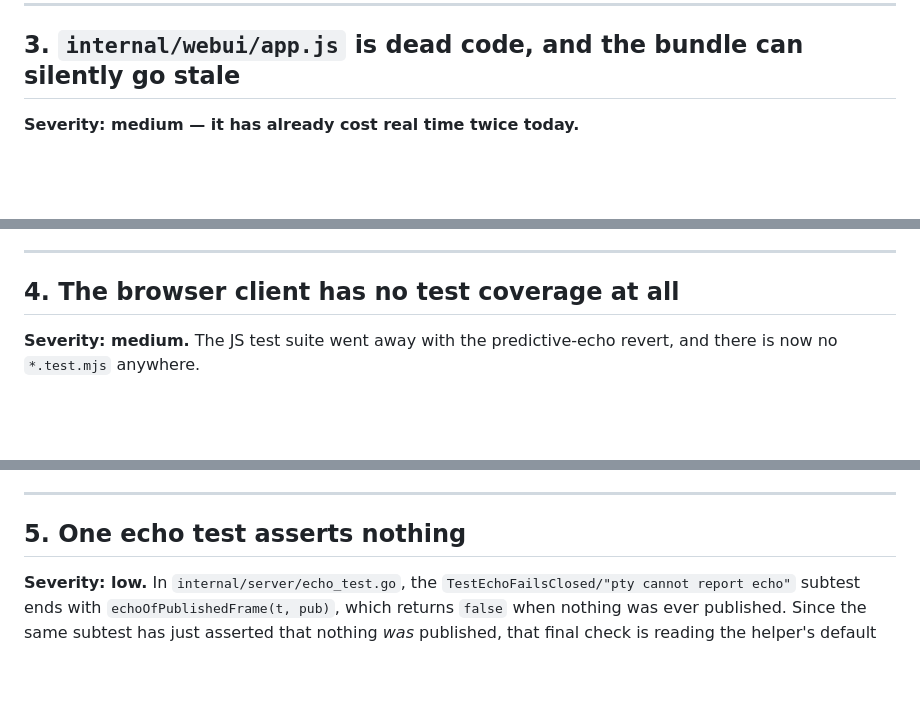
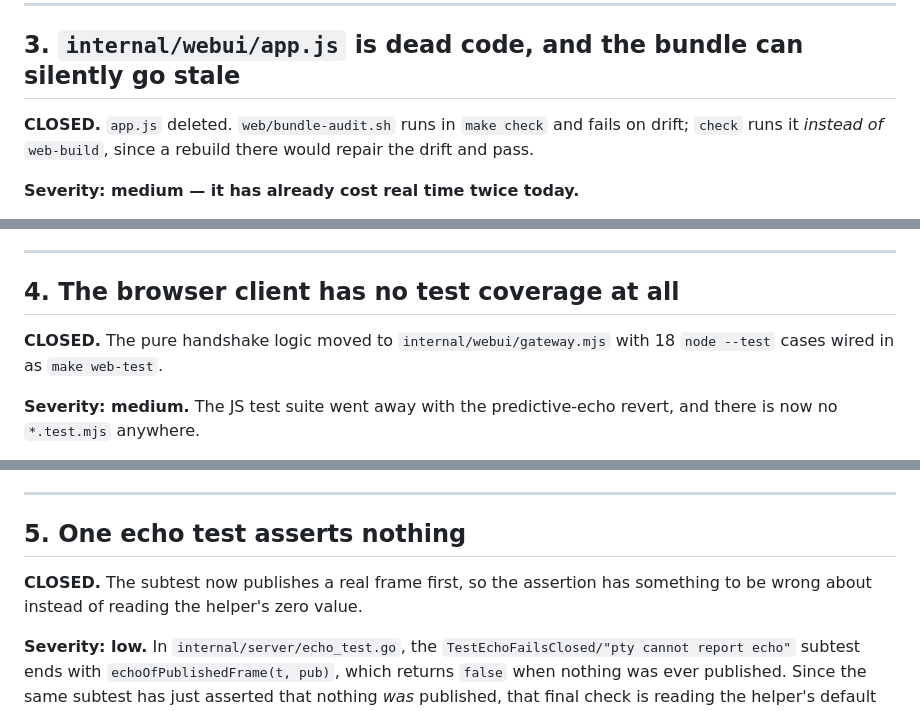
Before and after one commit to pyrex41/shenmux, a Markdown page: docs/PLAN-remaining-gaps.md, 3 parts joined by grey strips. Rendered like a GitHub page; blank space fills up the shorter version.

```diff
--- a/docs/PLAN-remaining-gaps.md
+++ b/docs/PLAN-remaining-gaps.md
@@ -161,6 +173,10 @@ reasoning.
 
 ## 3. `internal/webui/app.js` is dead code, and the bundle can silently go stale
 
+**CLOSED.** `app.js` deleted. `web/bundle-audit.sh` runs in `make check` and
+fails on drift; `check` runs it *instead of* `web-build`, since a rebuild there
+would repair the drift and pass.
+
 **Severity: medium — it has already cost real time twice today.**
 
 `app.js` is referenced by nothing: not `index.html`, not `files.go`, not
@@ -189,6 +205,9 @@ already applies to generated Go, so it fits the house style.
 
 ## 4. The browser client has no test coverage at all
 
+**CLOSED.** The pure handshake logic moved to `internal/webui/gateway.mjs` with
+18 `node --test` cases wired in as `make web-test`.
+
 **Severity: medium.** The JS test suite went away with the predictive-echo
 revert, and there is now no `*.test.mjs` anywhere.
 
@@ -211,6 +230,9 @@ renderer.
 ---
 
 ## 5. One echo test asserts nothing
+
+**CLOSED.** The subtest now publishes a real frame first, so the assertion has
+something to be wrong about instead of reading the helper's zero value.
 
 **Severity: low.** In `internal/server/echo_test.go`, the
 `TestEchoFailsClosed/"pty cannot report echo"` subtest ends with
```
Also changed, not shown: other parts of docs/PLAN-remaining-gaps.md (+55 -37 lines).
